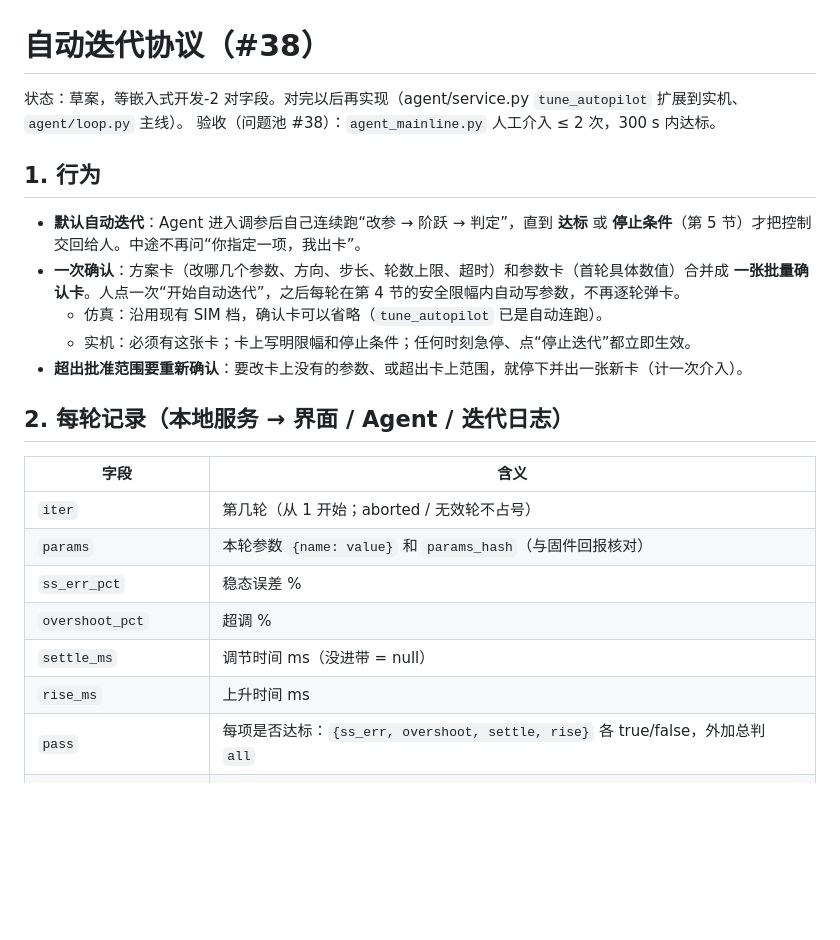
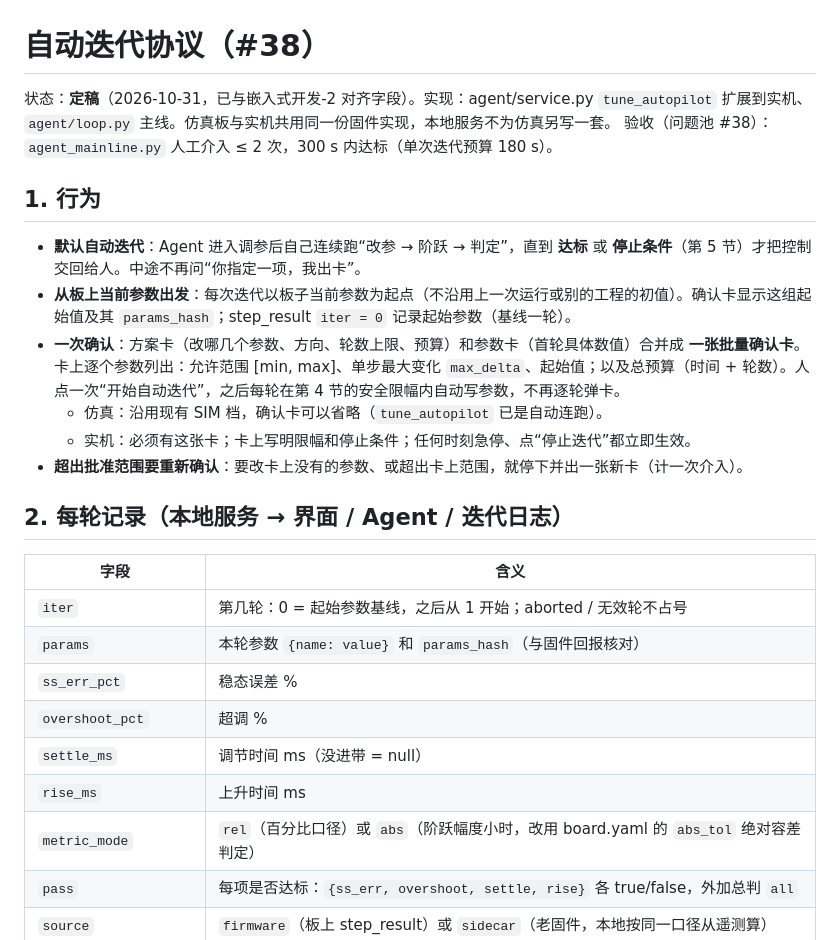
Before and after one commit to Henrykeep/dianzai-workbench, a Markdown page: docs/dev/iterate.md, the part around one of its changes. Drawn GitHub-style; blank space fills up the shorter version.

```diff
--- a/docs/dev/iterate.md
+++ b/docs/dev/iterate.md
@@ -1,12 +1,13 @@
 # 自动迭代协议（#38）
 
-状态：草案，等嵌入式开发-2 对字段。对完以后再实现（agent/service.py `tune_autopilot` 扩展到实机、`agent/loop.py` 主线）。
-验收（问题池 #38）：`agent_mainline.py` 人工介入 ≤ 2 次，300 s 内达标。
+状态：**定稿**（2026-10-31，已与嵌入式开发-2 对齐字段）。实现：agent/service.py `tune_autopilot` 扩展到实机、`agent/loop.py` 主线。仿真板与实机共用同一份固件实现，本地服务不为仿真另写一套。
+验收（问题池 #38）：`agent_mainline.py` 人工介入 ≤ 2 次，300 s 内达标（单次迭代预算 180 s）。
 
 ## 1. 行为
 
 - **默认自动迭代**：Agent 进入调参后自己连续跑“改参 → 阶跃 → 判定”，直到 **达标** 或 **停止条件**（第 5 节）才把控制交回给人。中途不再问“你指定一项，我出卡”。
-- **一次确认**：方案卡（改哪几个参数、方向、步长、轮数上限、超时）和参数卡（首轮具体数值）合并成 **一张批量确认卡**。人点一次“开始自动迭代”，之后每轮在第 4 节的安全限幅内自动写参数，不再逐轮弹卡。
+- **从板上当前参数出发**：每次迭代以板子当前参数为起点（不沿用上一次运行或别的工程的初值）。确认卡显示这组起始值及其 `params_hash`；step_result `iter = 0` 记录起始参数（基线一轮）。
+- **一次确认**：方案卡（改哪几个参数、方向、轮数上限、预算）和参数卡（首轮具体数值）合并成 **一张批量确认卡**。卡上逐个参数列出：允许范围 [min, max]、单步最大变化 `max_delta`、起始值；以及总预算（时间 + 轮数）。人点一次“开始自动迭代”，之后每轮在第 4 节的安全限幅内自动写参数，不再逐轮弹卡。
   - 仿真：沿用现有 SIM 档，确认卡可以省略（`tune_autopilot` 已是自动连跑）。
   - 实机：必须有这张卡；卡上写明限幅和停止条件；任何时刻急停、点“停止迭代”都立即生效。
 - **超出批准范围要重新确认**：要改卡上没有的参数、或超出卡上范围，就停下并出一张新卡（计一次介入）。
@@ -15,12 +16,13 @@
 
 | 字段 | 含义 |
 |---|---|
-| `iter` | 第几轮（从 1 开始；aborted / 无效轮不占号） |
+| `iter` | 第几轮：0 = 起始参数基线，之后从 1 开始；aborted / 无效轮不占号 |
 | `params` | 本轮参数 `{name: value}` 和 `params_hash`（与固件回报核对） |
 | `ss_err_pct` | 稳态误差 % |
 | `overshoot_pct` | 超调 % |
 | `settle_ms` | 调节时间 ms（没进带 = null） |
 | `rise_ms` | 上升时间 ms |
+| `metric_mode` | `rel`（百分比口径）或 `abs`（阶跃幅度小时，改用 board.yaml 的 `abs_tol` 绝对容差判定） |
 | `pass` | 每项是否达标：`{ss_err, overshoot, settle, rise}` 各 true/false，外加总判 `all` |
 | `source` | `firmware`（板上 step_result）或 `sidecar`（老固件，本地按同一口径从遥测算） |
 | `valid` / `why_invalid` | 无效轮的原因：`aborted` / `too_few_samples` / `hash_mismatch` |
```
Also changed, not shown: other parts of docs/dev/iterate.md (+12 -11 lines).
